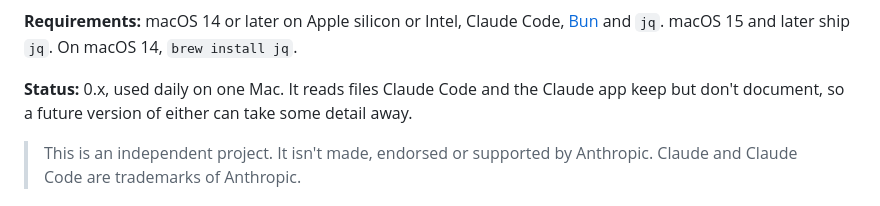
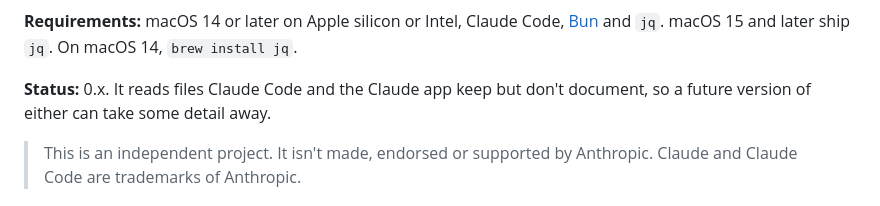
Before and after one commit to creative-context/claude-session-monitor, a Markdown page: README.md, the part around the change. GitHub-like rendering.

Commit message:
Polish the README overview

```diff
--- a/README.md
+++ b/README.md
@@ -48,7 +48,7 @@ This app puts every session on one screen, colored by what it needs from you. It
 
 **Requirements:** macOS 14 or later on Apple silicon or Intel, Claude Code, [Bun](https://bun.sh) and `jq`. macOS 15 and later ship `jq`. On macOS 14, `brew install jq`.
 
-**Status:** 0.x, used daily on one Mac. It reads files Claude Code and the Claude app keep but don't document, so a future version of either can take some detail away.
+**Status:** 0.x. It reads files Claude Code and the Claude app keep but don't document, so a future version of either can take some detail away.
 
 > This is an independent project. It isn't made, endorsed or supported by Anthropic. Claude and Claude Code are trademarks of Anthropic.
 
```
